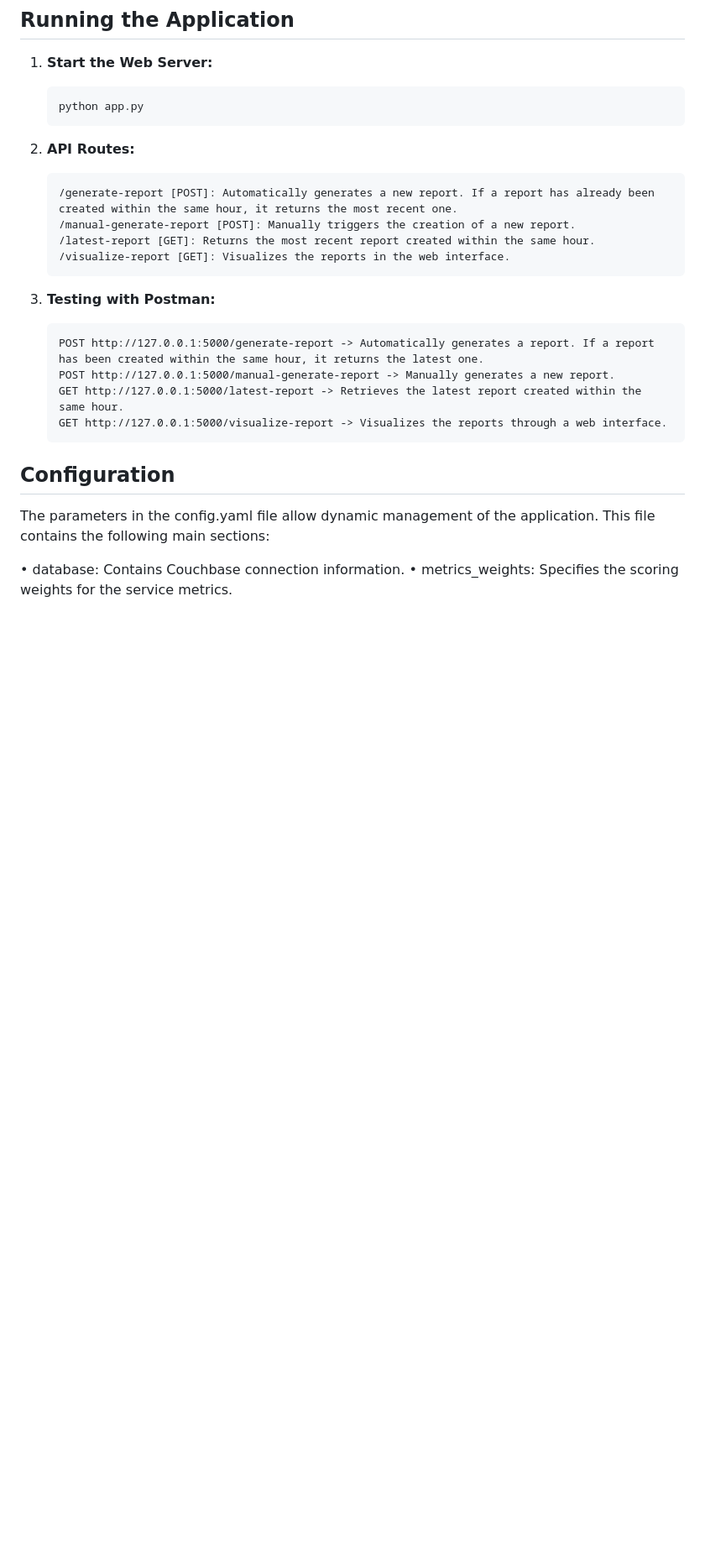
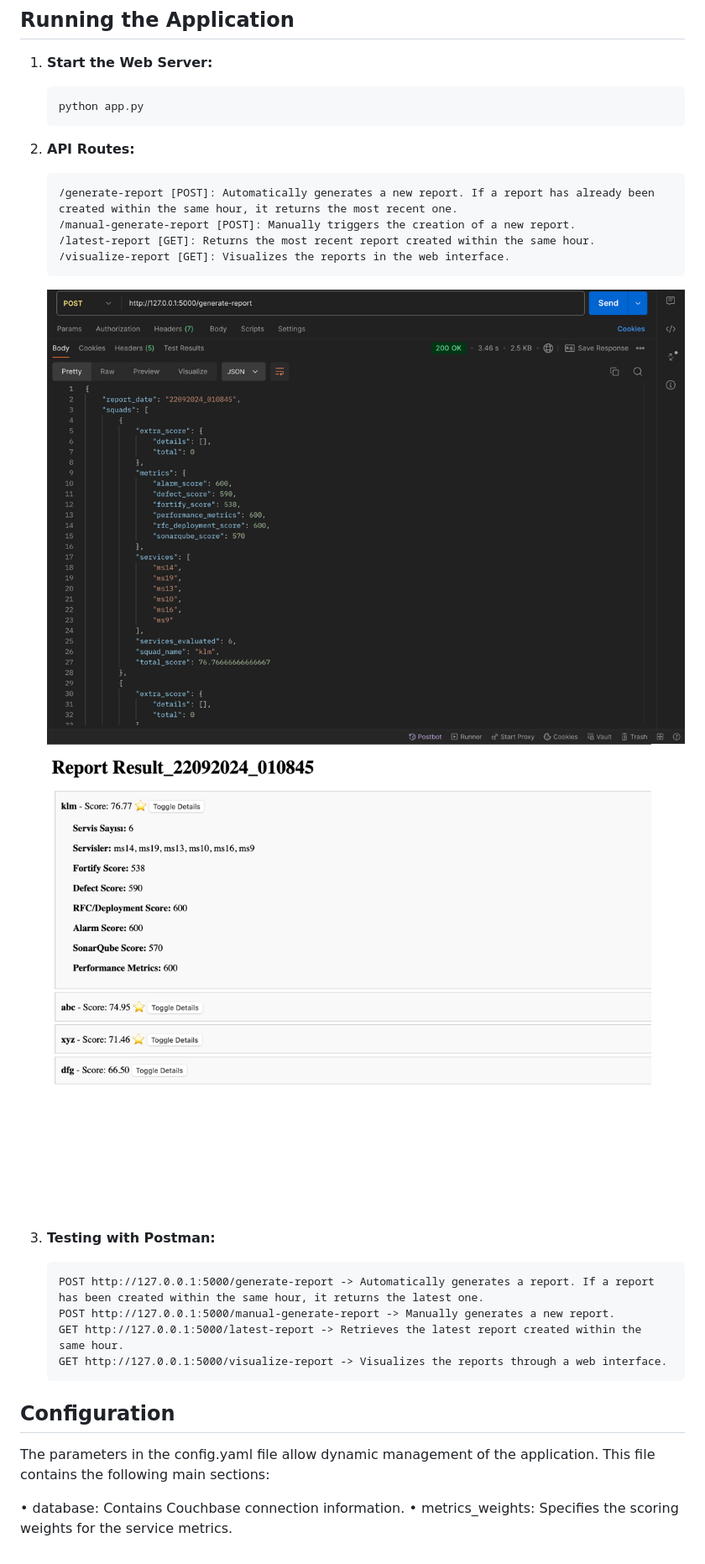
Before and after one commit to sumeyyes135/scoreboard, a Markdown page: README.md, the part around the change. Shown: that part at 84% size. GitHub-like rendering; pictures changed too: images/generate-report.png (added), images/web-report.png (added); blank space fills up the shorter version.

Commit message:
png added

````diff
--- a/README.md
+++ b/README.md
@@ -69,6 +69,8 @@ Scoreboard is an application that collects metrics from microservices owned by t
    /latest-report [GET]: Returns the most recent report created within the same hour.
    /visualize-report [GET]: Visualizes the reports in the web interface.
    ```
+   ![Alt text](./images/generate-report.png)
+   ![Alt text](./images/web-report.png)
 3. **Testing with Postman:**
 
    ```
````
